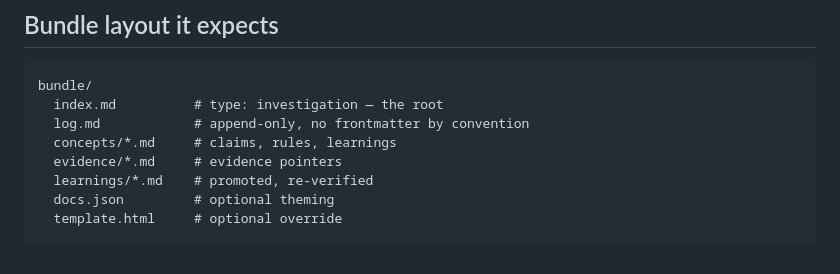
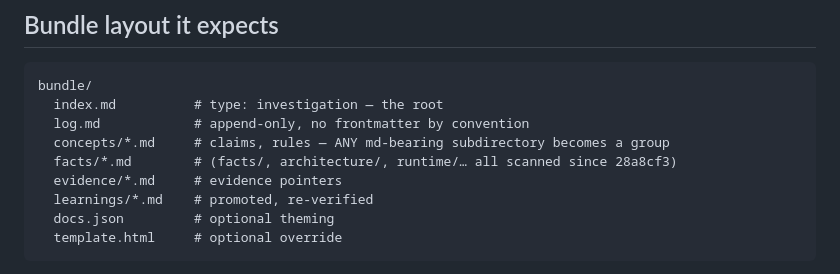
Before and after one commit to eidos-agi/okflify, a Markdown page: README.md, the part around the change. Drawn GitHub-style.

Commit message:
docs: bundle layout — any md-bearing subdirectory is scanned (facts/ etc)

```diff
--- a/README.md
+++ b/README.md
@@ -37,7 +37,8 @@ Most renderers throw that away and print a folder tree. okflify extracts the lin
 bundle/
   index.md          # type: investigation — the root
   log.md            # append-only, no frontmatter by convention
-  concepts/*.md     # claims, rules, learnings
+  concepts/*.md     # claims, rules — ANY md-bearing subdirectory becomes a group
+  facts/*.md        # (facts/, architecture/, runtime/… all scanned since 28a8cf3)
   evidence/*.md     # evidence pointers
   learnings/*.md    # promoted, re-verified
   docs.json         # optional theming
```
